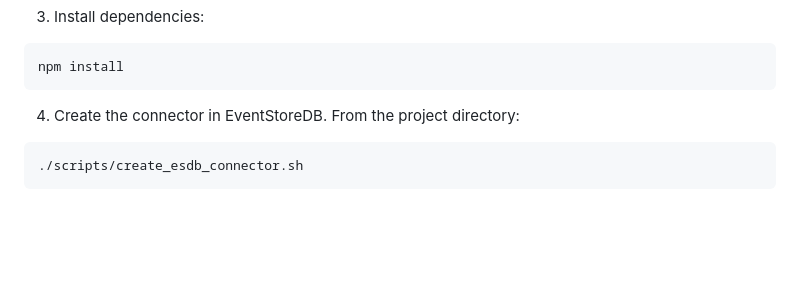
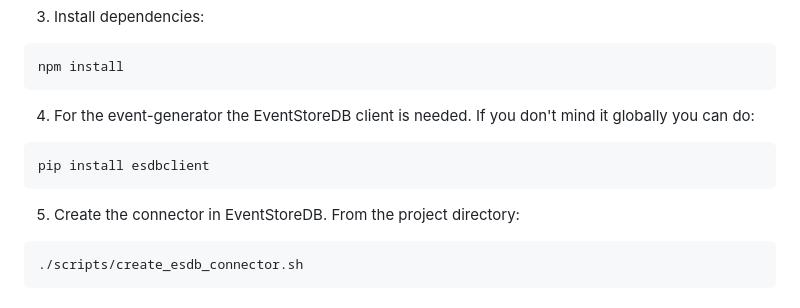
Before and after one commit to daveremy/ts-esdb-connect-demo, a Markdown page: README.md, the part around the change. Drawn GitHub-style; blank space fills up the shorter version.

Commit message:
add pip install esdbclient instruction

````diff
--- a/README.md
+++ b/README.md
@@ -38,7 +38,13 @@ cd loanapp-connector-demo
 npm install
 ```
 
-4. Create the connector in EventStoreDB. From the project directory:
+4. For the event-generator the EventStoreDB client is needed. If you don't mind it globally you can do:
+
+```bash
+pip install esdbclient
+```
+
+5. Create the connector in EventStoreDB. From the project directory:
 
 ```bash
 ./scripts/create_esdb_connector.sh
````
